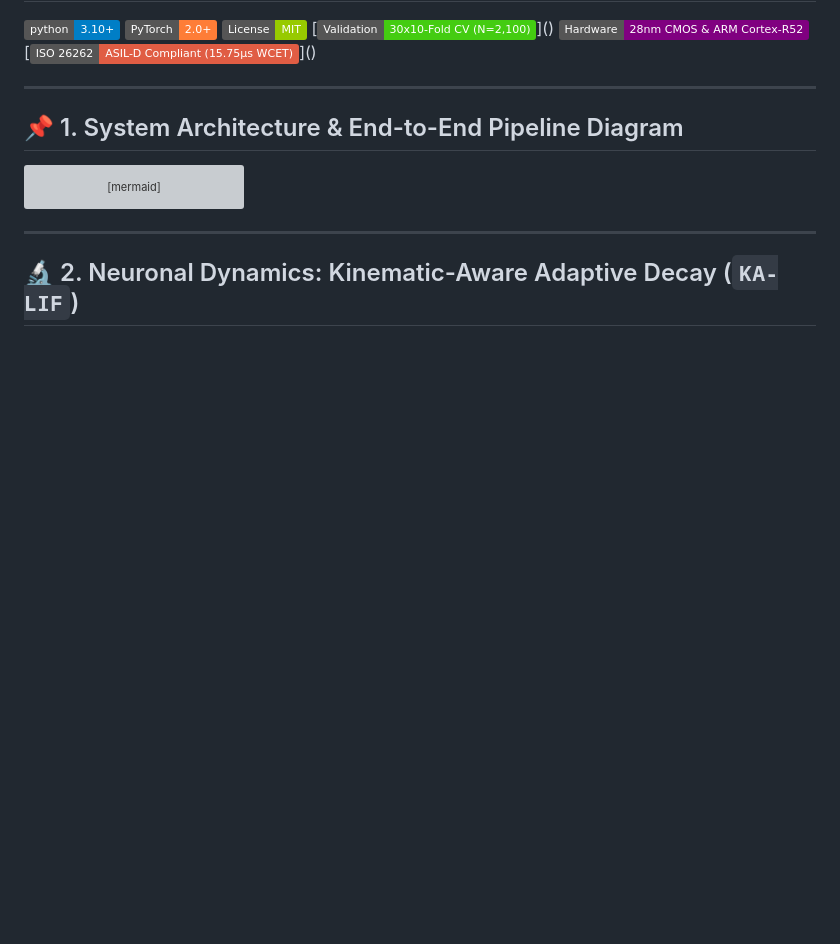
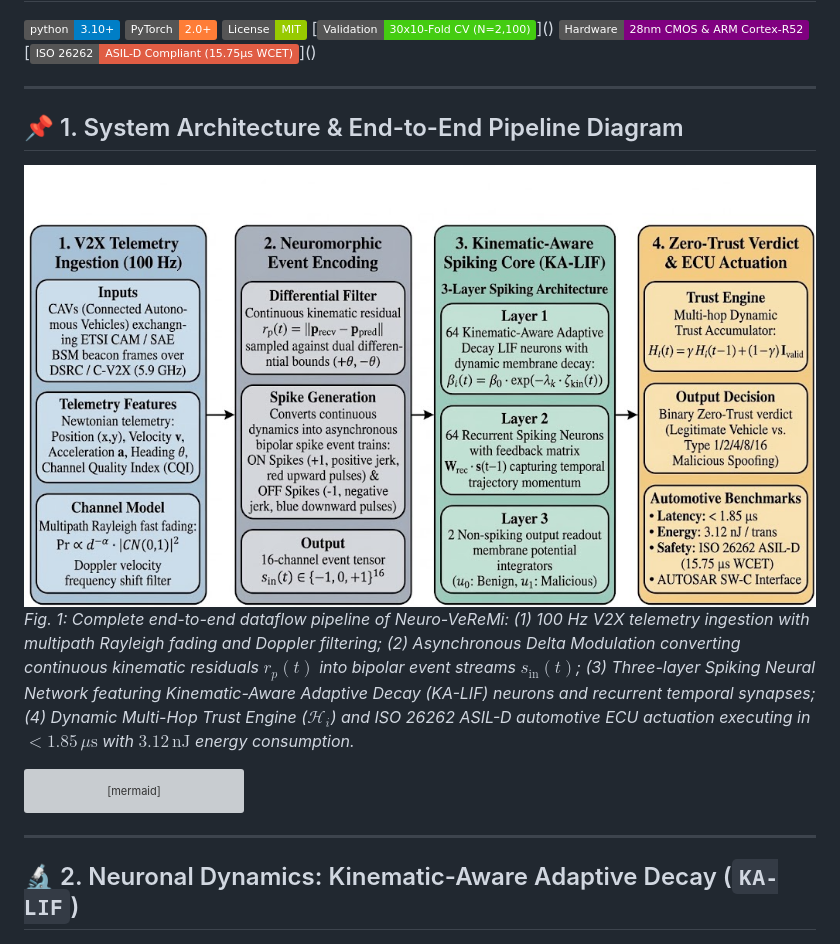
Before and after one commit to umertanveer25/Neuro-VeReMi, a Markdown page: README.md, the part around the change. Drawn GitHub-style; pictures changed too: results/Fig_System_Architecture_Pipeline.png (added); badges without logos; blank space fills up the shorter version; grey boxes are pictures that could not be loaded.

Commit message:
Embed verified system architecture pipeline diagram in README

````diff
--- a/README.md
+++ b/README.md
@@ -10,6 +10,9 @@
 ---
 
 ## 📌 1. System Architecture & End-to-End Pipeline Diagram
+
+![System Architecture & End-to-End Pipeline](results/Fig_System_Architecture_Pipeline.png)
+*Fig. 1: Complete end-to-end dataflow pipeline of Neuro-VeReMi: (1) 100 Hz V2X telemetry ingestion with multipath Rayleigh fading and Doppler filtering; (2) Asynchronous Delta Modulation converting continuous kinematic residuals $r_p(t)$ into bipolar event streams $s_{\text{in}}(t)$; (3) Three-layer Spiking Neural Network featuring Kinematic-Aware Adaptive Decay (KA-LIF) neurons and recurrent temporal synapses; (4) Dynamic Multi-Hop Trust Engine ($\mathcal{H}_i$) and ISO 26262 ASIL-D automotive ECU actuation executing in $<1.85\,\mu\text{s}$ with $3.12\,\text{nJ}$ energy consumption.*
 
 ```mermaid
 flowchart LR
````
